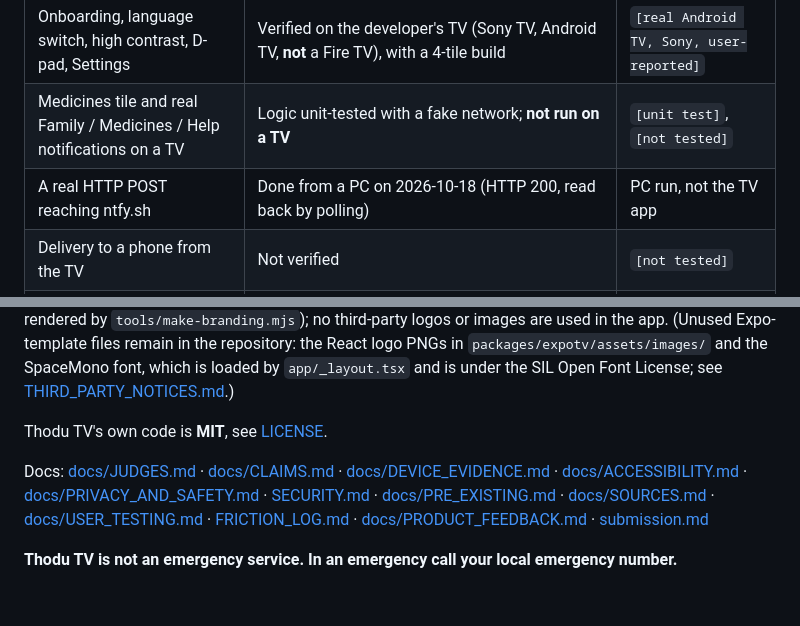
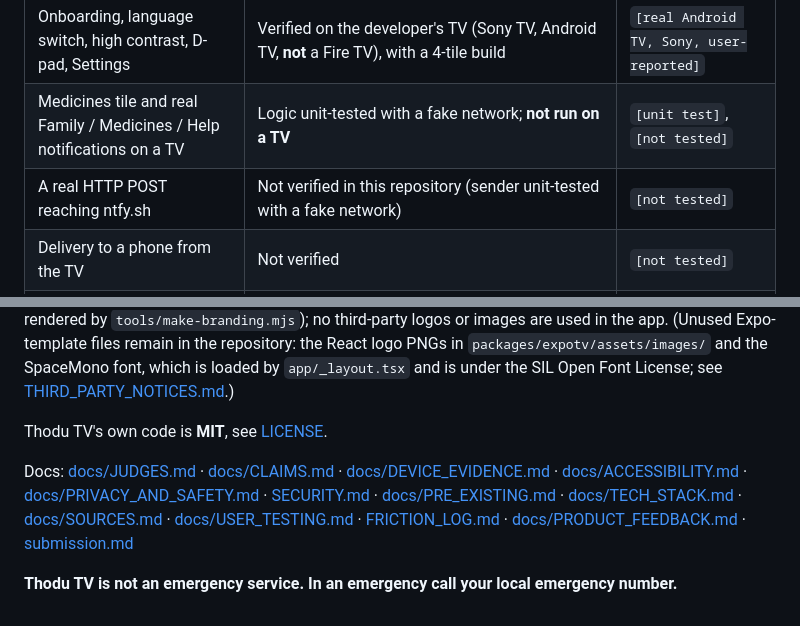
Before and after one commit to survivepathuri/thodu-tv, a Markdown page: README.md, 2 parts joined by grey strips. GitHub-like rendering.

Commit message:
docs: SpaceMono OFL line and direct dependency licenses in notices; tech stack table; README ntfy row and link
Co-Authored-By: Claude Sonnet 5.5 <noreply@anthropic.com>

```diff
--- a/README.md
+++ b/README.md
@@ -91,7 +91,7 @@ No device? Run the tests (below) and read [docs/ACCESSIBILITY.md](docs/ACCESSIBI
 | Runs on a real Amazon Fire TV | Started once on an Amazon cloud device on 2026-10-14 with an **older build**; the recordings do not show the device frame, so they do not prove a Fire TV by themselves. **The current build has not been run there yet.** | `[cloud Fire TV, 2026-10-14, older build]` |
 | Onboarding, language switch, high contrast, D-pad, Settings | Verified on the developer's TV (Sony TV, Android TV, **not** a Fire TV), with a 4-tile build | `[real Android TV, Sony, user-reported]` |
 | Medicines tile and real Family / Medicines / Help notifications on a TV | Logic unit-tested with a fake network; **not run on a TV** | `[unit test]`, `[not tested]` |
-| A real HTTP POST reaching ntfy.sh | Done from a PC on 2026-10-18 (HTTP 200, read back by polling) | PC run, not the TV app |
+| A real HTTP POST reaching ntfy.sh | Not verified in this repository (sender unit-tested with a fake network) | `[not tested]` |
 | Delivery to a phone from the TV | Not verified | `[not tested]` |
 | Watch screen and captions | Demo panel, scripted captions, no real video | `[code only]` |
 | VoiceView / TalkBack | Detection and routing unit-tested; **no session with a screen reader** | `[unit test]`, `[not tested]` |
@@ -190,6 +190,6 @@ Started from Amazon's [react-native-multi-tv-helloworld](https://github.com/Amaz
 
 Thodu TV's own code is **MIT**, see [LICENSE](LICENSE).
 
-Docs: [docs/JUDGES.md](docs/JUDGES.md) · [docs/CLAIMS.md](docs/CLAIMS.md) · [docs/DEVICE_EVIDENCE.md](docs/DEVICE_EVIDENCE.md) · [docs/ACCESSIBILITY.md](docs/ACCESSIBILITY.md) · [docs/PRIVACY_AND_SAFETY.md](docs/PRIVACY_AND_SAFETY.md) · [SECURITY.md](SECURITY.md) · [docs/PRE_EXISTING.md](docs/PRE_EXISTING.md) · [docs/SOURCES.md](docs/SOURCES.md) · [docs/USER_TESTING.md](docs/USER_TESTING.md) · [FRICTION_LOG.md](FRICTION_LOG.md) · [docs/PRODUCT_FEEDBACK.md](docs/PRODUCT_FEEDBACK.md) · [submission.md](submission.md)
+Docs: [docs/JUDGES.md](docs/JUDGES.md) · [docs/CLAIMS.md](docs/CLAIMS.md) · [docs/DEVICE_EVIDENCE.md](docs/DEVICE_EVIDENCE.md) · [docs/ACCESSIBILITY.md](docs/ACCESSIBILITY.md) · [docs/PRIVACY_AND_SAFETY.md](docs/PRIVACY_AND_SAFETY.md) · [SECURITY.md](SECURITY.md) · [docs/PRE_EXISTING.md](docs/PRE_EXISTING.md) · [docs/TECH_STACK.md](docs/TECH_STACK.md) · [docs/SOURCES.md](docs/SOURCES.md) · [docs/USER_TESTING.md](docs/USER_TESTING.md) · [FRICTION_LOG.md](FRICTION_LOG.md) · [docs/PRODUCT_FEEDBACK.md](docs/PRODUCT_FEEDBACK.md) · [submission.md](submission.md)
 
 **Thodu TV is not an emergency service. In an emergency call your local emergency number.**
```
Also changed, not shown: THIRD_PARTY_NOTICES.md (+52 -0 lines), docs/TECH_STACK.md (added, +44 -0 lines).
